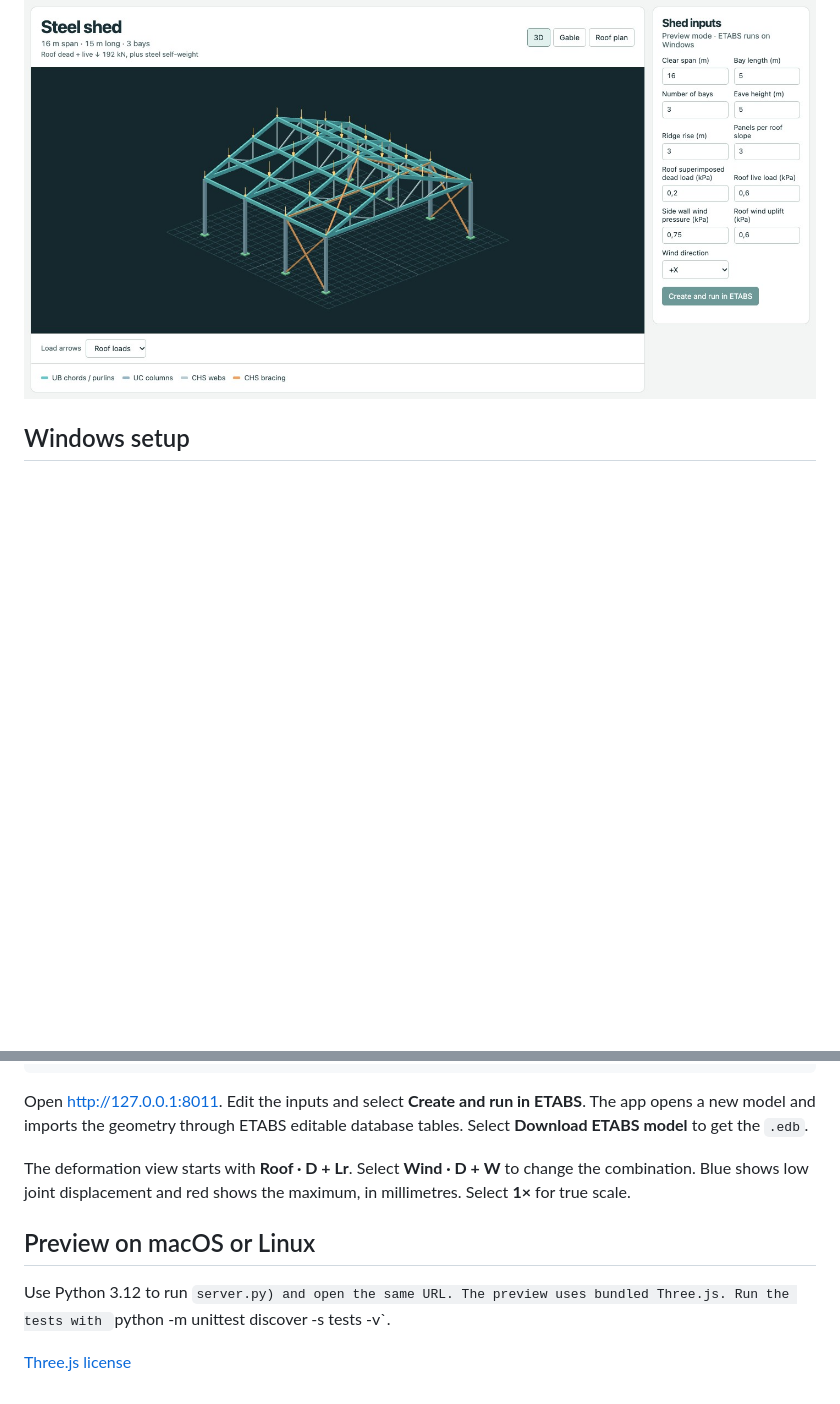
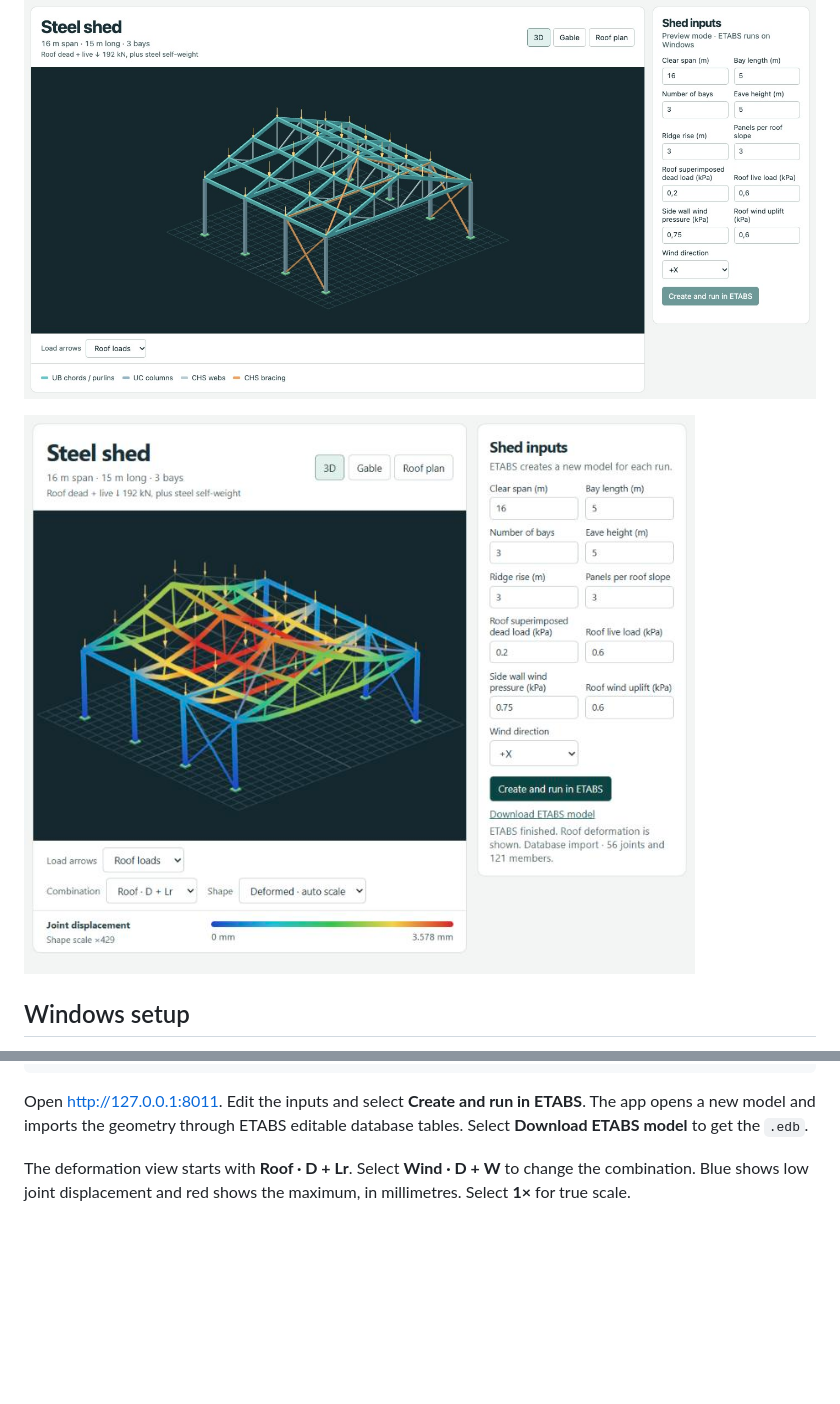
Before and after one commit to viktor-platform/gh-copilot-sample-app-blo, a Markdown page: README.md, 2 parts joined by grey strips. GitHub-like rendering; pictures changed too: docs/shed-deformation.jpg (added); blank space fills up the shorter version.

```diff
--- a/README.md
+++ b/README.md
@@ -3,6 +3,8 @@
 Configure a gable-roof steel shed, preview roof and wind loads in 3D, and run a linear analysis in ETABS.
 
 ![Steel shed model with roof load arrows, X-bracing, and editable inputs](docs/shed-preview.jpg)
+
+![Deformed steel shed coloured by joint displacement, from 0 mm in blue to 3.578 mm in red](docs/shed-deformation.jpg)
 
 ## Windows setup
 
@@ -17,9 +19,3 @@ py -3.12 -m venv .venv
 Open [http://127.0.0.1:8011](http://127.0.0.1:8011). Edit the inputs and select **Create and run in ETABS**. The app opens a new model and imports the geometry through ETABS editable database tables. Select **Download ETABS model** to get the `.edb`.
 
 The deformation view starts with **Roof · D + Lr**. Select **Wind · D + W** to change the combination. Blue shows low joint displacement and red shows the maximum, in millimetres. Select **1×** for true scale.
-
-## Preview on macOS or Linux
-
-Use Python 3.12 to run `server.py) and open the same URL. The preview uses bundled Three.js. Run the tests with `python -m unittest discover -s tests -v`.
-
-[Three.js license](web/THREE-LICENSE)
```
Also changed, not shown: 1 other file.
